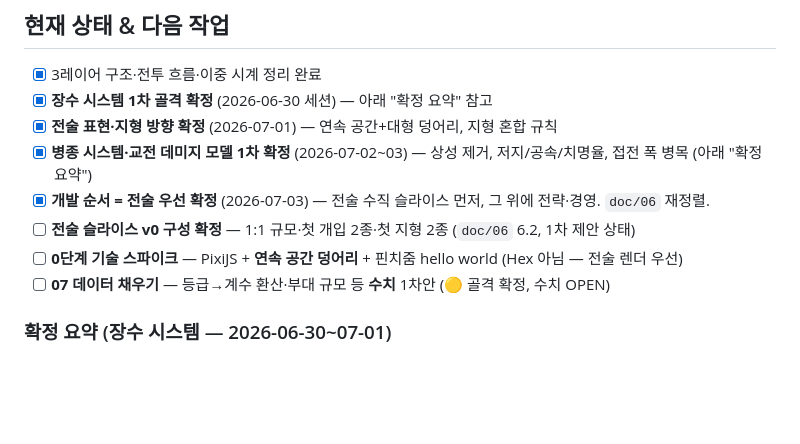
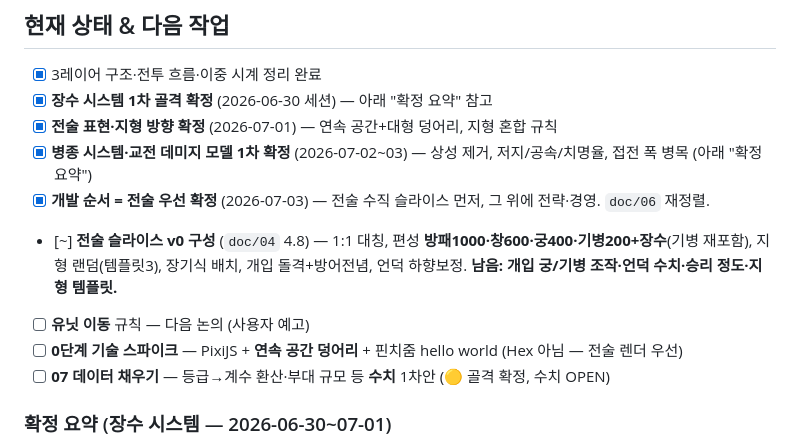
Before and after one commit to goalgle/santoku, a Markdown page: CLAUDE.md, the part around the change. Drawn GitHub-style; blank space fills up the shorter version.

```diff
--- a/CLAUDE.md
+++ b/CLAUDE.md
@@ -34,7 +34,8 @@
 - [x] **전술 표현·지형 방향 확정** (2026-07-01) — 연속 공간+대형 덩어리, 지형 혼합 규칙
 - [x] **병종 시스템·교전 데미지 모델 1차 확정** (2026-07-02~03) — 상성 제거, 저지/공속/치명율, 접전 폭 병목 (아래 "확정 요약")
 - [x] **개발 순서 = 전술 우선 확정** (2026-07-03) — 전술 수직 슬라이스 먼저, 그 위에 전략·경영. `doc/06` 재정렬.
-- [ ] **전술 슬라이스 v0 구성 확정** — 1:1 규모·첫 개입 2종·첫 지형 2종 (`doc/06` 6.2, 1차 제안 상태)
+- [~] **전술 슬라이스 v0 구성** (`doc/04` 4.8) — 1:1 대칭, 편성 **방패1000·창600·궁400·기병200+장수**(기병 재포함), 지형 랜덤(템플릿3), 장기식 배치, 개입 돌격+방어전념, 언덕 하향보정. **남음: 개입 궁/기병 조작·언덕 수치·승리 정도·지형 템플릿.**
+- [ ] **유닛 이동** 규칙 — 다음 논의 (사용자 예고)
 - [ ] **0단계 기술 스파이크** — PixiJS + **연속 공간 덩어리** + 핀치줌 hello world (Hex 아님 — 전술 렌더 우선)
 - [ ] **07 데이터 채우기** — 등급→계수 환산·부대 규모 등 **수치** 1차안 (🟡 골격 확정, 수치 OPEN)
 
```
Also changed, not shown: doc/04-tactics-layer.md (+24 -10 lines), doc/06-prototype-scope.md (+3 -3 lines).
